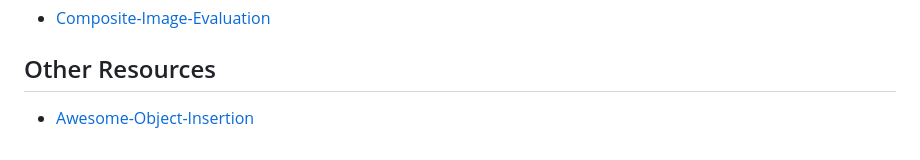
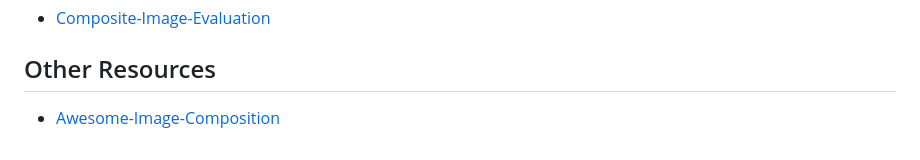
Before and after one commit to bcmi/Awesome-Object-Insertion, a Markdown page: README.md, the part around the change. Rendered like a GitHub page.

```diff
--- a/README.md
+++ b/README.md
@@ -91,4 +91,4 @@ We integrate 10+ image composition related functions into [libcom](https://githu
 + [Composite-Image-Evaluation](https://github.com/bcmi/Composite-Image-Evaluation)
 
 ## Other Resources
-+  [Awesome-Object-Insertion](https://github.com/bcmi/Awesome-Object-Insertion)
++  [Awesome-Image-Composition](https://github.com/bcmi/Awesome-Image-Composition)
```
